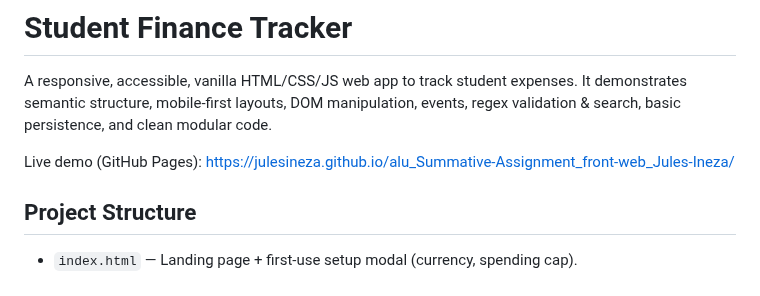
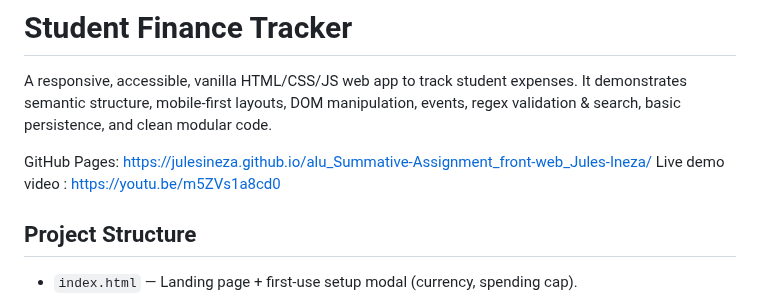
Before and after one commit to julesineza/alu_Summative-Assignment_front-web_Jules-Ineza, a Markdown page: README.md, the part around the change. GitHub-like rendering.

Commit message:
Clarify live demo link and add video reference
Updated links in README to clarify live demo and added video link.

```diff
--- a/README.md
+++ b/README.md
@@ -4,7 +4,9 @@
 
 A responsive, accessible, vanilla HTML/CSS/JS web app to track student expenses. It demonstrates semantic structure, mobile-first layouts, DOM manipulation, events, regex validation & search, basic persistence, and clean modular code.
 
-Live demo (GitHub Pages): https://julesineza.github.io/alu_Summative-Assignment_front-web_Jules-Ineza/
+GitHub Pages: https://julesineza.github.io/alu_Summative-Assignment_front-web_Jules-Ineza/
+Live demo video : https://youtu.be/m5ZVs1a8cd0
+
 
 
 ## Project Structure
```
